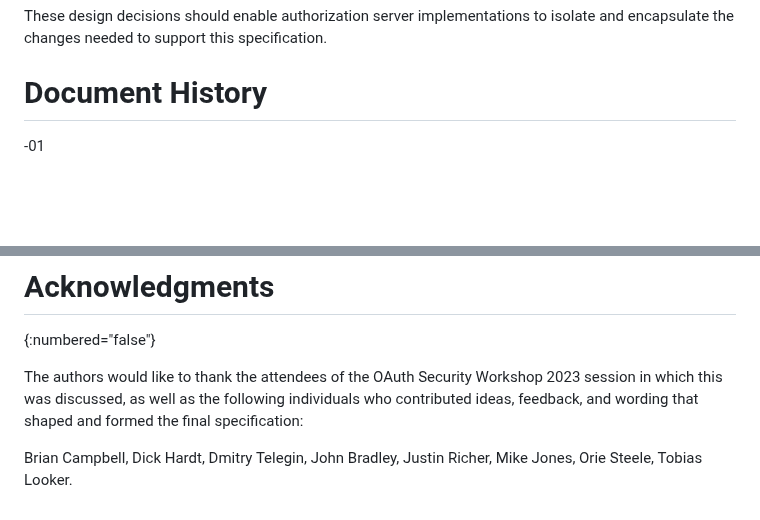
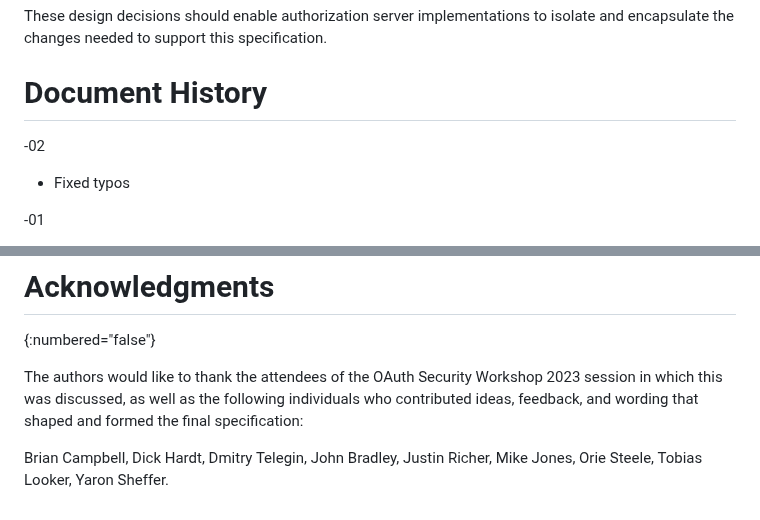
Before and after one commit to oauth-wg/oauth-first-party-apps, a Markdown page: draft-parecki-oauth-first-party-apps.md, 2 parts joined by grey strips. Rendered like a GitHub page; blank space fills up the shorter version.

Commit message:
update document history and acknowledge

```diff
--- a/draft-parecki-oauth-first-party-apps.md
+++ b/draft-parecki-oauth-first-party-apps.md
@@ -903,6 +903,10 @@ These design decisions should enable authorization server implementations to iso
 
 # Document History
 
+-02
+
+* Fixed typos
+
 -01
 
 * Added clarification on use of authorization code binding when using DPoP with the authorization challenge endpoint.
@@ -924,4 +928,4 @@ These design decisions should enable authorization server implementations to iso
 
 The authors would like to thank the attendees of the OAuth Security Workshop 2023 session in which this was discussed, as well as the following individuals who contributed ideas, feedback, and wording that shaped and formed the final specification:
 
-Brian Campbell, Dick Hardt, Dmitry Telegin, John Bradley, Justin Richer, Mike Jones, Orie Steele, Tobias Looker.
+Brian Campbell, Dick Hardt, Dmitry Telegin, John Bradley, Justin Richer, Mike Jones, Orie Steele, Tobias Looker, Yaron Sheffer.
```
